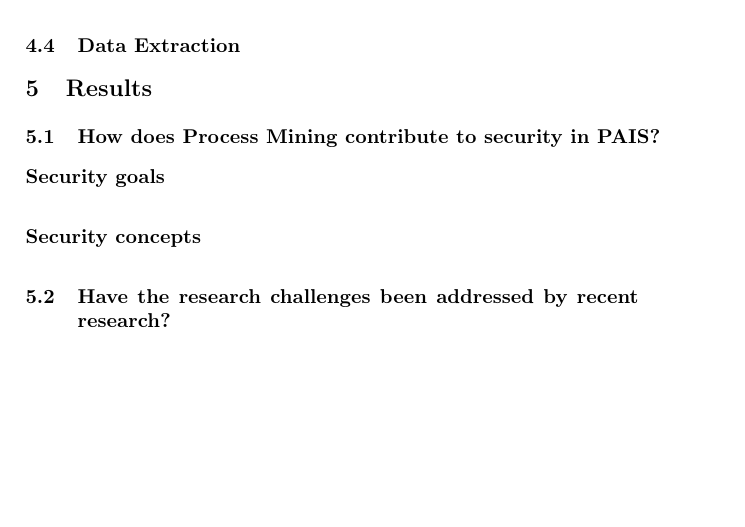
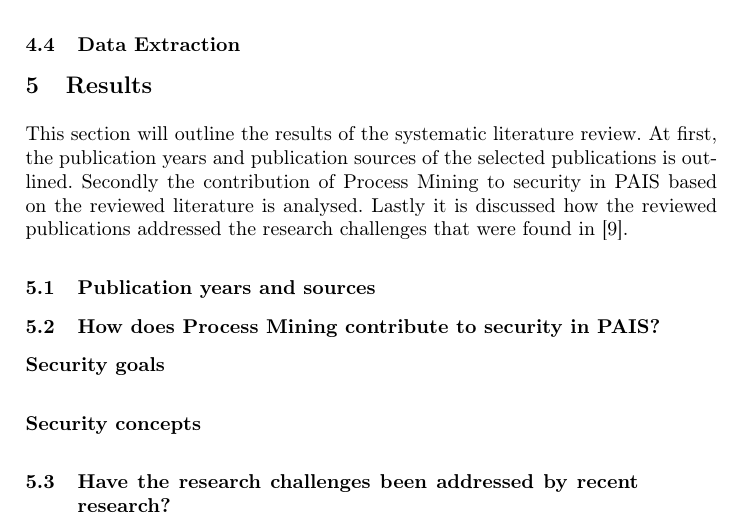
Before and after one commit to mbmueller/SeminarThesis, a LaTeX paper (Seminararbeit.tex): part of page 9 of 9 before the commit and part of page 9 of 10 after it, cut so that both start at the same text, the shorter picture padded with empty space. Compiled offline with pdfLaTeX.

Commit message:
Update publication years and sources section

```diff
--- a/Seminararbeit.tex
+++ b/Seminararbeit.tex
@@ -259,6 +259,10 @@ papers for the data extraction.
 \subsection{Data Extraction}\label{Extraction}
 
 \section{Results}\label{Results}
+This section will outline the results of the systematic literature review. At first, the publication years and publication sources of the selected publications is outlined. Secondly the
+contribution of Process Mining to security in PAIS based on the reviewed literature is analysed. Lastly it is discussed how the reviewed publications addressed the research challenges that
+were found in~\cite{Leitner2014273}.
+\subsection{Publication years and sources}\label{years}
 \subsection{How does Process Mining contribute to security in PAIS?}\label{Q1}
 \subsubsection{Security goals}\label{goals}
 \subsubsection{Security concepts}\label{concepts}
```
Also changed, not shown: Seminararbeit.pdf.
